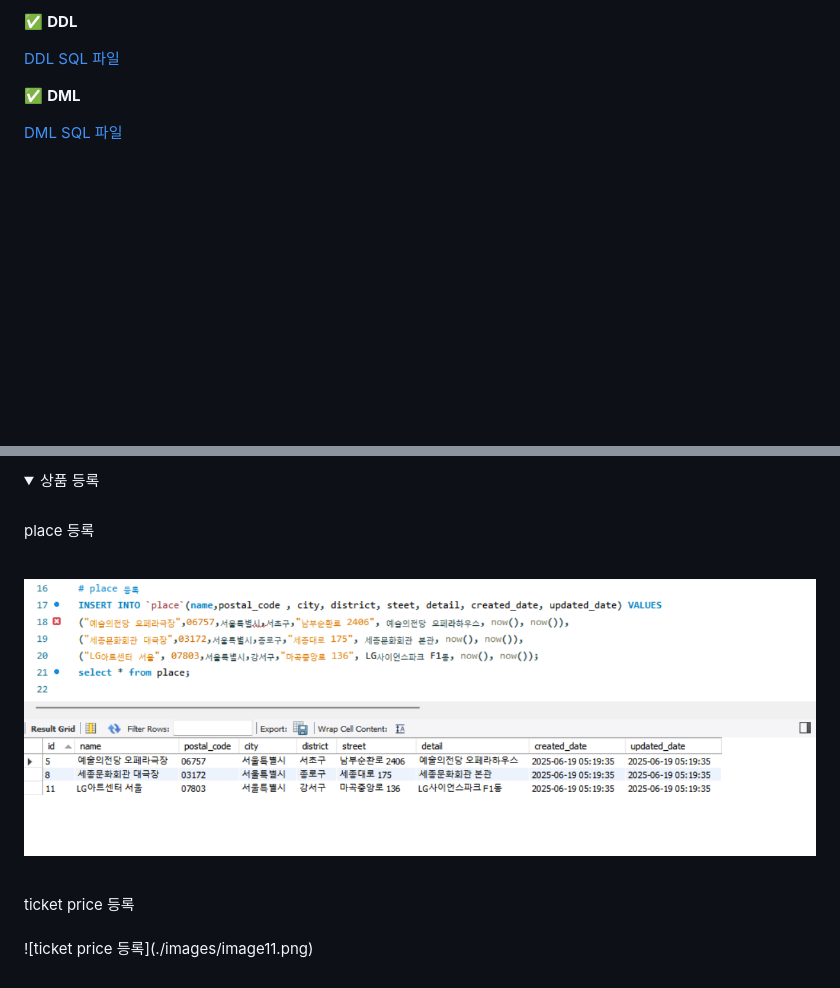
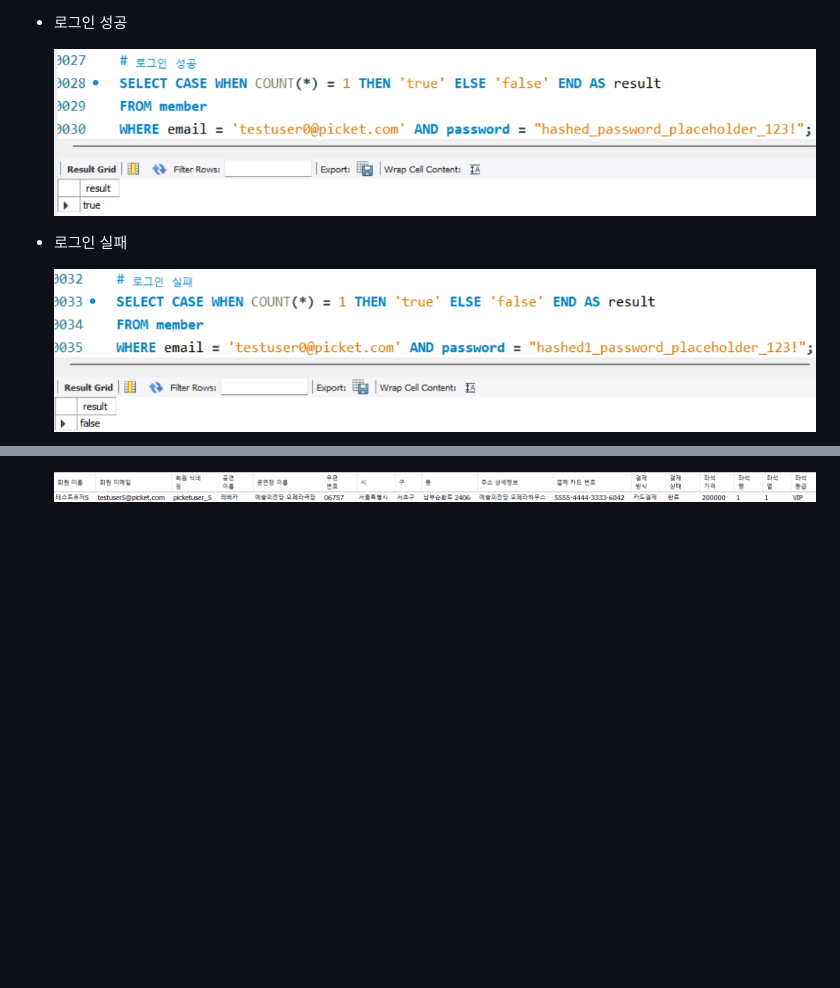
Before and after one commit to beyond-sw-camp/be17-4th-Picketnologia-Picket, a Markdown page: README.md, 2 parts joined by grey strips. Drawn GitHub-style; pictures changed too: images/ticket_buy_query_result.png (added); folded sections open; blank space fills up the shorter version.

```diff
--- a/README.md
+++ b/README.md
@@ -169,9 +163,9 @@
 
-✅ **DDL**
+* 로그인 성공
 
-[DDL SQL 파일](./sql/picket_erd_schema.sql)
+  ![로그인 성공](./images/login_success.png)
 
-✅ **DML**
+* 로그인 실패
 
-[DML SQL 파일](./dml.sql)
+  ![로그인 실패](./images/login_fail.png)
 
@@ -241,14 +200 @@ QnA 등록
-<details>
-<summary>상품 등록</summary>
-<br />
-
-place 등록
-<br /><br />
-
-![place 등록](./images/place_add.png)
-
-<br />
-ticket price 등록
-<br /><br />
-![ticket price 등록](./images/image11.png)
-</details>
+  ![티켓 조회](./images/ticket_buy_query_result.png)
```
Also changed, not shown: other parts of README.md (+26 -67 lines), images/all_products.png (added), images/product_search.png (added), images/super_middle_highlight.png (added), images/ticket_buy_query.png (added), images/ticket_create.png (added).
